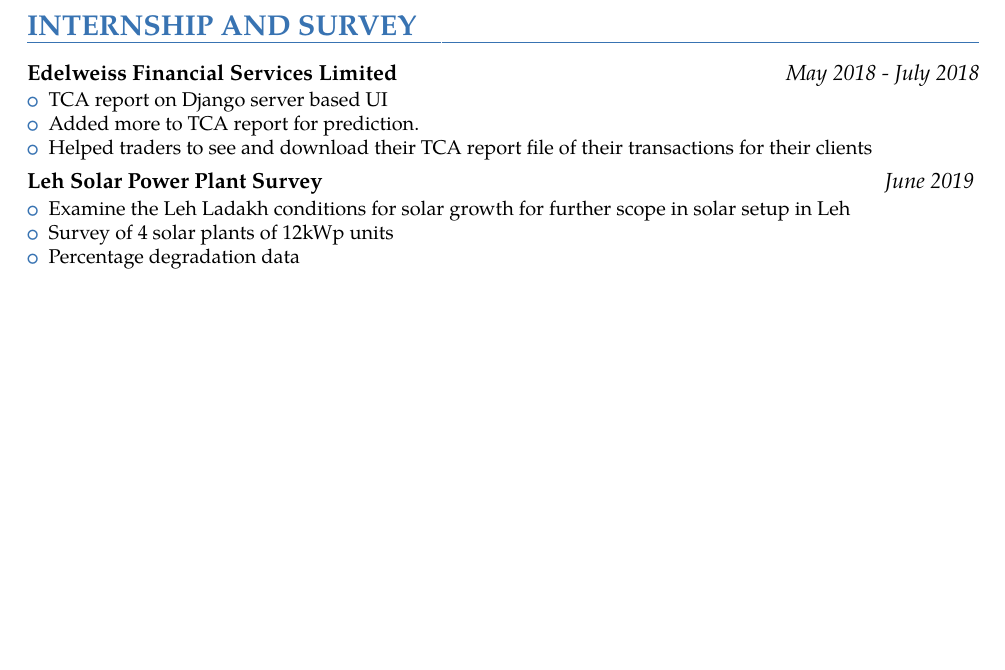
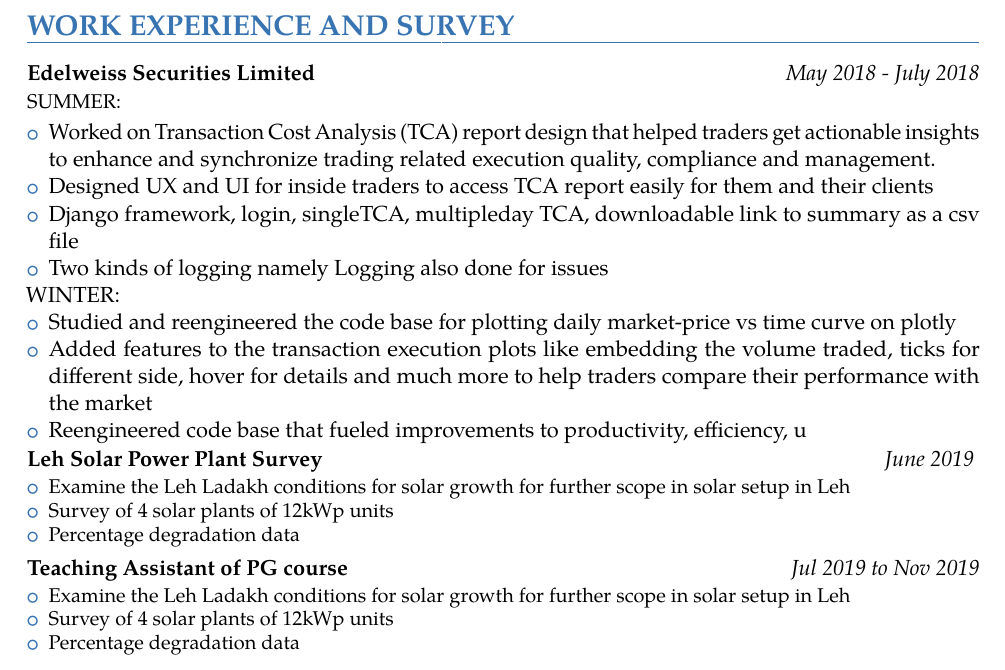
Before and after one commit to Ritbit1111/resume_work, a LaTeX CV (2 page/first_2page.tex): part of page 1 of 2, cut so that both start at the same text, the shorter picture padded with empty space. The pictures show the PDF file 2 page/first_2page.pdf that the author committed with the source.

Commit message:
New changes regarding internship points

```diff
--- a/2 page/first_2page.tex
+++ b/2 page/first_2page.tex
@@ -108,14 +108,23 @@
 %\end{tabular}
 %\end{center}
 
-\section{INTERNSHIP AND SURVEY}
-{\customcvproject{Edelweiss Financial Services Limited}{May 2018 - July 2018}
+\section{WORK EXPERIENCE AND SURVEY}
+{\customcvproject{Edelweiss Securities Limited}{May 2018 - July 2018}
+	{SUMMER:}
   {\begin{itemize}
-		\item TCA report on Django server based UI
-		\item Added more to TCA report for prediction.
-		\item Helped traders to  see and download their TCA report file of their transactions for their clients
+  		\item Worked on Transaction Cost Analysis (TCA) report design that helped traders get actionable insights to enhance and synchronize trading related execution quality, compliance and management.
+  		\item Designed UX and UI for inside traders to access TCA report easily for them and their clients
+		\item Django framework, login, singleTCA, multipleday TCA, downloadable link to summary as a csv file
+		\item Two kinds of logging namely Logging also done for issues
 	\end{itemize}
   }
+	WINTER:
+	  {\begin{itemize}
+			\item Studied and reengineered the code base for plotting daily market-price vs time curve on plotly
+			\item Added features to the transaction execution plots like embedding the volume traded, ticks for different side, hover for details and much more to help traders compare their performance with the market
+			\item Reengineered code base that fueled improvements to productivity, efficiency, u
+		\end{itemize}
+	}
 }
 {\customcvproject{Leh Solar Power Plant Survey}{June 2019 }
 	{\begin{itemize}
@@ -124,6 +133,14 @@
 			\item Percentage degradation data
 		\end{itemize}
 	}
+}
+{\customcvproject{Teaching Assistant of PG course}{Jul 2019 to Nov 2019}
+	{\begin{itemize}
+		\item Examine the Leh Ladakh conditions for solar growth for further scope in solar setup in Leh
+		\item Survey of 4 solar plants of 12kWp units
+		\item Percentage degradation data
+	\end{itemize}
+}
 }
 
 \section{PROJECTS}
```
Also changed, not shown: 2 page/first_2page.pdf, prep/intern/Gmail - FW_ Things to read.pdf (added), 4 other files.
